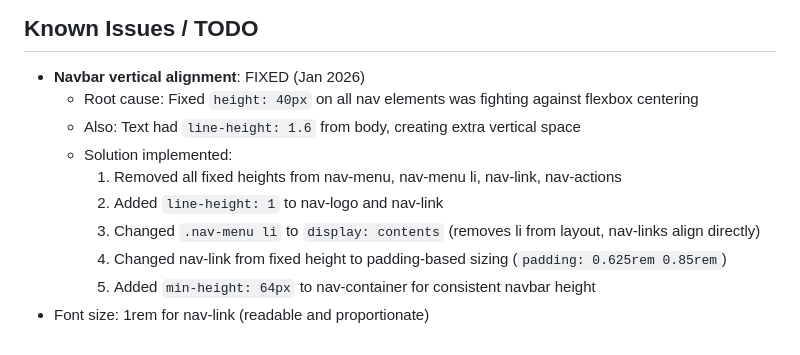
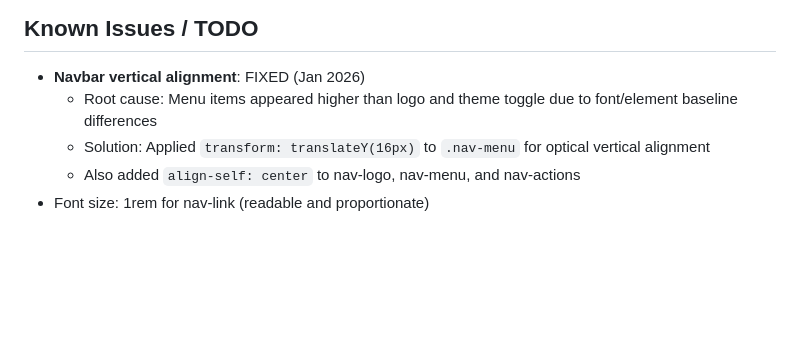
Before and after one commit to justinmerlin2009/tamairclub, a Markdown page: CLAUDE.md, the part around the change. GitHub-like rendering; blank space fills up the shorter version.

Commit message:
Document navbar alignment fix in CLAUDE.md

```diff
--- a/CLAUDE.md
+++ b/CLAUDE.md
@@ -259,12 +259,7 @@ git lfs track "research/interactive/*.html"
 
 ## Known Issues / TODO
 - **Navbar vertical alignment**: FIXED (Jan 2026)
-  - Root cause: Fixed `height: 40px` on all nav elements was fighting against flexbox centering
-  - Also: Text had `line-height: 1.6` from body, creating extra vertical space
-  - Solution implemented:
-    1. Removed all fixed heights from nav-menu, nav-menu li, nav-link, nav-actions
-    2. Added `line-height: 1` to nav-logo and nav-link
-    3. Changed `.nav-menu li` to `display: contents` (removes li from layout, nav-links align directly)
-    4. Changed nav-link from fixed height to padding-based sizing (`padding: 0.625rem 0.85rem`)
-    5. Added `min-height: 64px` to nav-container for consistent navbar height
+  - Root cause: Menu items appeared higher than logo and theme toggle due to font/element baseline differences
+  - Solution: Applied `transform: translateY(16px)` to `.nav-menu` for optical vertical alignment
+  - Also added `align-self: center` to nav-logo, nav-menu, and nav-actions
 - Font size: 1rem for nav-link (readable and proportionate)
```
